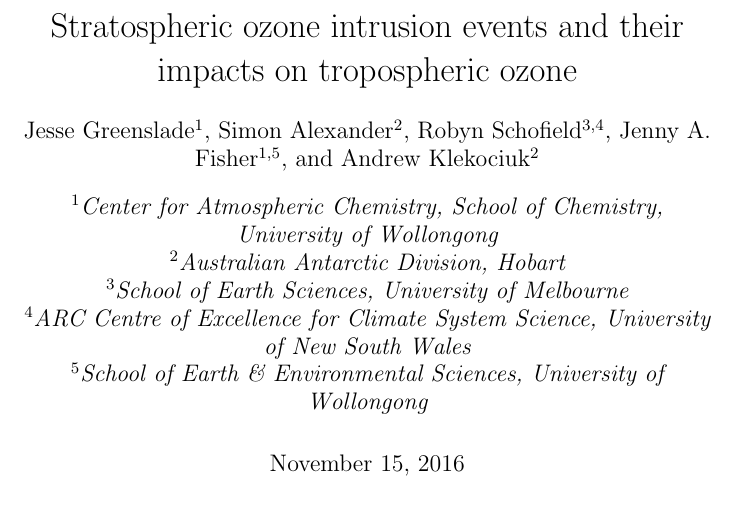
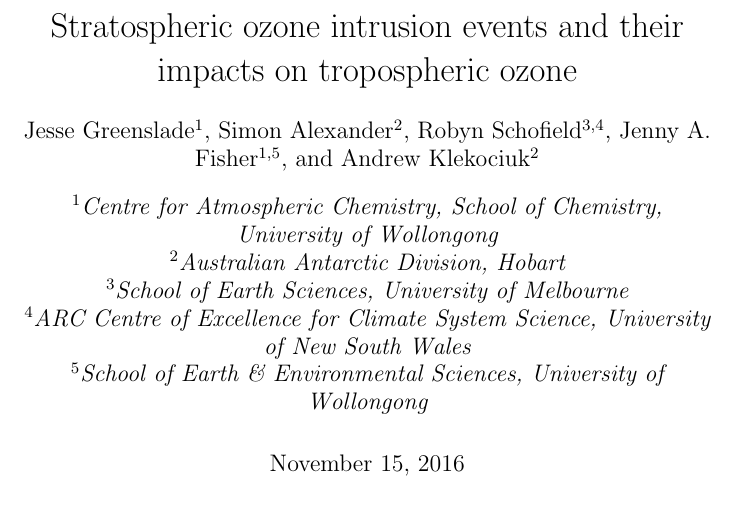
Before and after one commit to jibbals/ozonepaper, a LaTeX paper (full_article.tex): part of page 1 of 34, cut so that both start at the same text. Compiled offline with pdfLaTeX.

Commit message:
fixed latex problems

```diff
--- a/full_article.tex
+++ b/full_article.tex
@@ -28,7 +28,7 @@
 \author[1,5]{Jenny A. Fisher}
 \author[2]{Andrew Klekociuk}
 
-\affil[1]{Center for Atmospheric Chemistry, School of Chemistry, University of Wollongong}
+\affil[1]{Centre for Atmospheric Chemistry, School of Chemistry, University of Wollongong}
 \affil[2]{Australian Antarctic Division, Hobart}
 \affil[3]{School of Earth Sciences, University of Melbourne}
 \affil[4]{ARC Centre of Excellence for Climate System Science, University of New South Wales}
```
Also changed, not shown: full_article.pdf, 1 other file.
